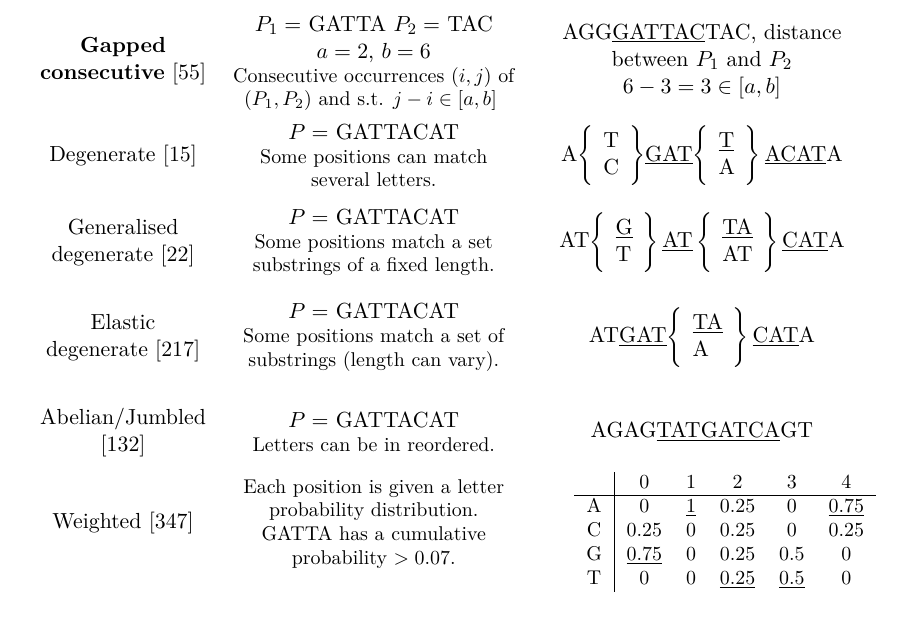
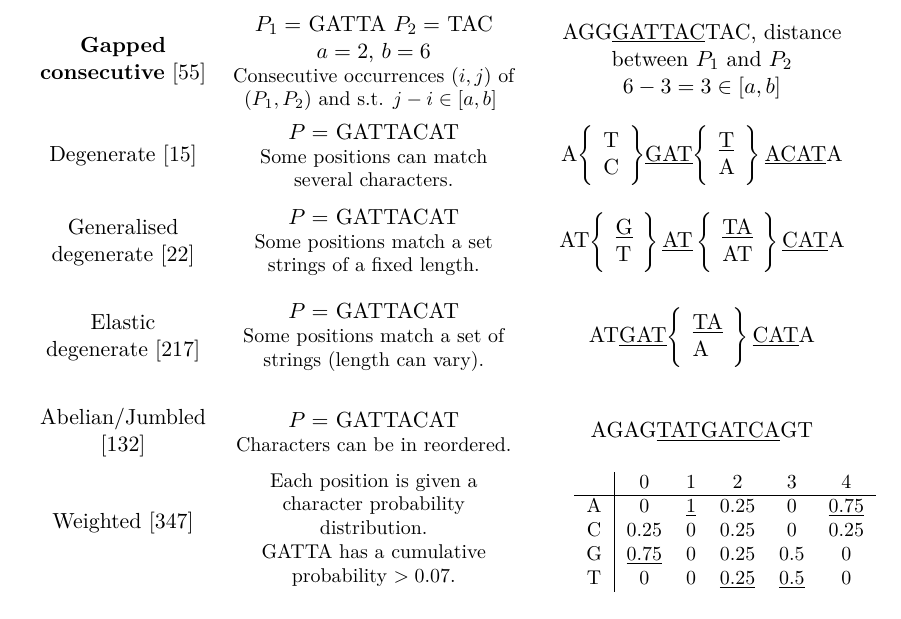
Before and after one commit to fnareoh/PhD_thesis, a LaTeX thesis (main.tex, which reads Introduction/fig-matching-models.tex): part of page 8 of 194, cut so that both start at the same text. Compiled offline with pdfLaTeX; a LaTeX package or settings file that is missing is left out.

Commit message:
Minor Table 1

```diff
--- a/Introduction/fig-matching-models.tex
+++ b/Introduction/fig-matching-models.tex
@@ -17,7 +17,7 @@
         %
         \textbf{Gapped consecutive} \cite{bille2022gapped} & \begin{minipage}{5cm}\centering $P_1=$ GATTA $P_2=$ TAC  $a=2$, $b=6$\\ \footnotesize{Consecutive occurrences $(i,j)$ of $(P_1,P_2)$ and s.t. $j-i \in [a,b]$ } \end{minipage} &  AGG\underline{GATTAC}TAC, distance between $P_1$ and $P_2$ $6-3=3 \in [a,b]$\\
         %
-        Degenerate \cite{abrahamson1987generalized}  & \begin{minipage}{5cm}\centering $P=$ GATTACAT \\ \footnotesize{Some positions can match several letters.}\end{minipage} &   {\renewcommand{\arraystretch}{1} A$\left\{
+        Degenerate \cite{abrahamson1987generalized}  & \begin{minipage}{5cm}\centering $P=$ GATTACAT \\ \footnotesize{Some positions can match several characters.}\end{minipage} &   {\renewcommand{\arraystretch}{1} A$\left\{
             \begin{array}{l}
                 \mathrm{T}  \\
                 \mathrm{C}
@@ -27,7 +27,7 @@
                 \mathrm{A}
             \end{array}\right\} \mathrm{\underline{ACAT}A}$} \\
         %
-        Generalised degenerate \cite{alzamel_et_al:LIPIcs:2018:9323}  & \begin{minipage}{5cm}\centering $P=$ GATTACAT \\ \footnotesize{Some positions match a set  substrings of a fixed length.} \end{minipage} &   {\renewcommand{\arraystretch}{1} AT$\left\{
+        Generalised degenerate \cite{alzamel_et_al:LIPIcs:2018:9323}  & \begin{minipage}{5cm}\centering $P=$ GATTACAT \\ \footnotesize{Some positions match a set  strings of a fixed length.} \end{minipage} &   {\renewcommand{\arraystretch}{1} AT$\left\{
             \begin{array}{l}
                 \mathrm{\underline{G}}  \\
                 \mathrm{T}
@@ -39,15 +39,15 @@
             \end{array}\right\} \mathrm{\underline{CAT}A}$} \\
         %
         %
-        Elastic degenerate \cite{iliopoulos2021efficient}  & \begin{minipage}{5cm}\centering $P=$ GATTACAT \\ \footnotesize{Some positions match a set of substrings (length can vary).} \end{minipage} &   {\renewcommand{\arraystretch}{1} AT\underline{GAT}$\left\{
+        Elastic degenerate \cite{iliopoulos2021efficient}  & \begin{minipage}{5cm}\centering $P=$ GATTACAT \\ \footnotesize{Some positions match a set of strings (length can vary).} \end{minipage} &   {\renewcommand{\arraystretch}{1} AT\underline{GAT}$\left\{
             \begin{array}{l}
                 \mathrm{\underline{TA}}  \\
                 \mathrm{A}
             \end{array}\right\} \mathrm{\underline{CAT}A}$} \\
         %
-        Abelian/Jumbled \cite{eres2004permutation} & \begin{minipage}{5cm}\centering $P=$ GATTACAT \\ \footnotesize{Letters can be in reordered.} \end{minipage} &  AGAG\underline{TATGATCA}GT\\
+        Abelian/Jumbled \cite{eres2004permutation} & \begin{minipage}{5cm}\centering $P=$ GATTACAT \\ \footnotesize{Characters can be in reordered.} \end{minipage} &  AGAG\underline{TATGATCA}GT\\
         %
-        Weighted \cite{thompson1994clustal} & \begin{minipage}{5cm}\centering \footnotesize{Each position is given a letter probability distribution.}\\ GATTA has a cumulative probability $>0.07$.\end{minipage} &
+        Weighted \cite{thompson1994clustal} & \begin{minipage}{5cm}\centering \footnotesize{Each position is given a character probability distribution.}\\ GATTA has a cumulative probability $>0.07$.\end{minipage} &
         \begin{minipage}{4.5cm} \footnotesize
             \renewcommand{\arraystretch}{1}
             \begin{tabular}{c|ccccc}
@@ -62,7 +62,7 @@
         %
         Order preserving \cite{kim2014order,kubica2013linear}  & $P =$ 1 5 3 4 6 2 \includegraphics[width=3.5cm]{Introduction/op_P.png} \footnotesize{Characters must have the same relative order.} &  \underline{2 7 4 5 8 3} \underline{1 20 15 16 25 6}  \includegraphics[width=6cm]{Introduction/op_T.png} \\
         %
-        Parametrized \cite{baker1993theory} & \begin{minipage}{5cm} \centering $P=$ GATTACAT\\ \footnotesize{Letters can be renamed with a bijection} \end{minipage} &  \begin{minipage}{4cm}\centering OPO\underline{POGGODOG}O \\ \small{A:O, C:D, G:P, T:G} \end{minipage} \\
+        Parametrized \cite{baker1993theory} & \begin{minipage}{5cm} \centering $P=$ GATTACAT\\ \footnotesize{Characters can be renamed with a bijection} \end{minipage} &  \begin{minipage}{4cm}\centering OPO\underline{POGGODOG}O \\ \small{A:O, C:D, G:P, T:G} \end{minipage} \\
     \end{tabularx}
     \caption{Example for various matching models, in bold those we study in this thesis.}
     \label{fig:intro:match_model}
```
